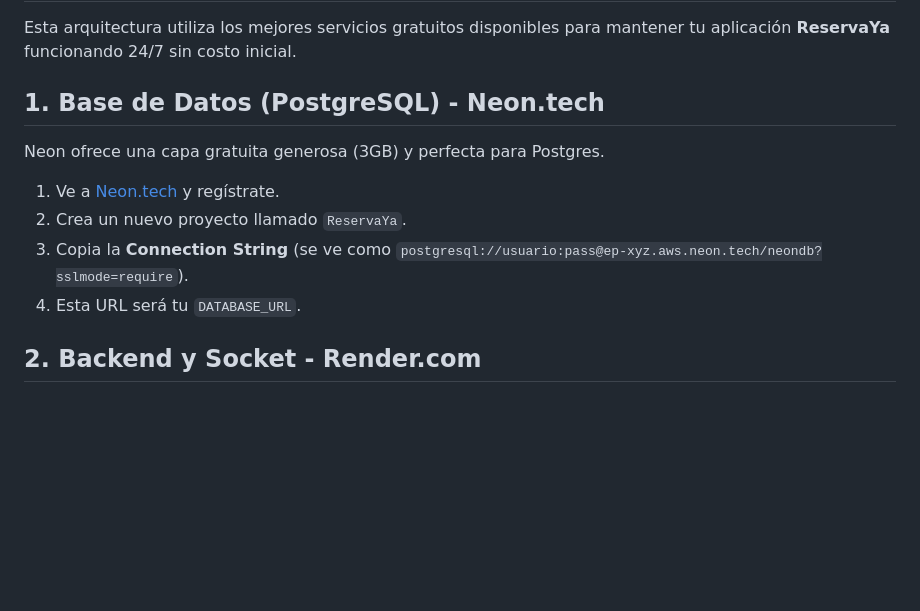
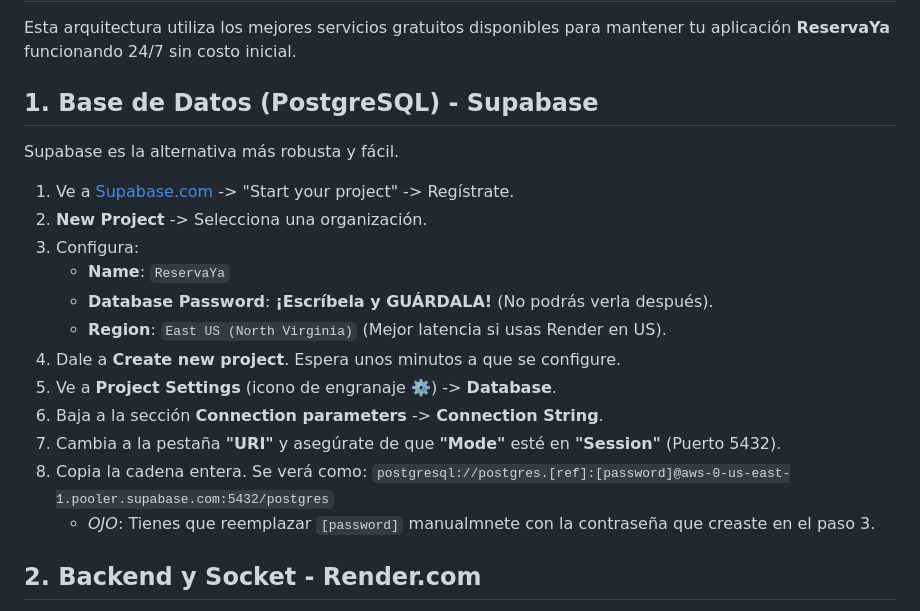
Before and after one commit to FlasheyEstudi/ReservaYa, a Markdown page: GUIA_DESPLIEGUE_GRATUITO.md, the part around the change. Drawn GitHub-style; blank space fills up the shorter version.

Commit message:
docs: switch to supabase

```diff
--- a/GUIA_DESPLIEGUE_GRATUITO.md
+++ b/GUIA_DESPLIEGUE_GRATUITO.md
@@ -2,13 +2,21 @@
 
 Esta arquitectura utiliza los mejores servicios gratuitos disponibles para mantener tu aplicación **ReservaYa** funcionando 24/7 sin costo inicial.
 
-## 1. Base de Datos (PostgreSQL) - Neon.tech
-Neon ofrece una capa gratuita generosa (3GB) y perfecta para Postgres.
+## 1. Base de Datos (PostgreSQL) - Supabase
+Supabase es la alternativa más robusta y fácil.
 
-1.  Ve a [Neon.tech](https://neon.tech) y regístrate.
-2.  Crea un nuevo proyecto llamado `ReservaYa`.
-3.  Copia la **Connection String** (se ve como `postgresql://usuario:pass@ep-xyz.aws.neon.tech/neondb?sslmode=require`).
-4.  Esta URL será tu `DATABASE_URL`.
+1.  Ve a [Supabase.com](https://supabase.com) -> "Start your project" -> Regístrate.
+2.  **New Project** -> Selecciona una organización.
+3.  Configura:
+    *   **Name**: `ReservaYa`
+    *   **Database Password**: **¡Escríbela y GUÁRDALA!** (No podrás verla después).
+    *   **Region**: `East US (North Virginia)` (Mejor latencia si usas Render en US).
+4.  Dale a **Create new project**. Espera unos minutos a que se configure.
+5.  Ve a **Project Settings** (icono de engranaje ⚙️) -> **Database**.
+6.  Baja a la sección **Connection parameters** -> **Connection String**.
+7.  Cambia a la pestaña **"URI"** y asegúrate de que **"Mode"** esté en **"Session"** (Puerto 5432).
+8.  Copia la cadena entera. Se verá como: `postgresql://postgres.[ref]:[password]@aws-0-us-east-1.pooler.supabase.com:5432/postgres`
+    *   *OJO*: Tienes que reemplazar `[password]` manualmnete con la contraseña que creaste en el paso 3.
 
 ## 2. Backend y Socket - Render.com
 Render es la mejor alternativa gratuita a Railway. Su plan "Free" permite alojar servicios web.
```
